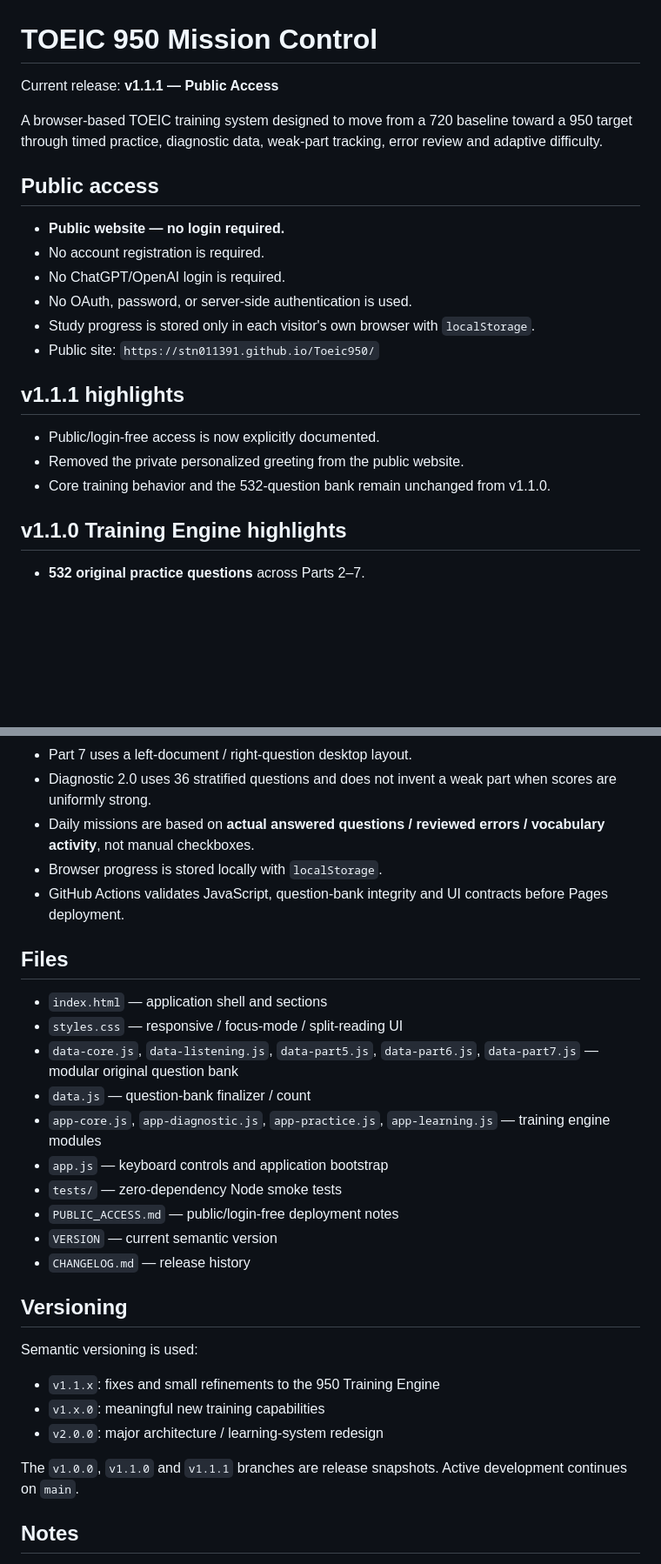
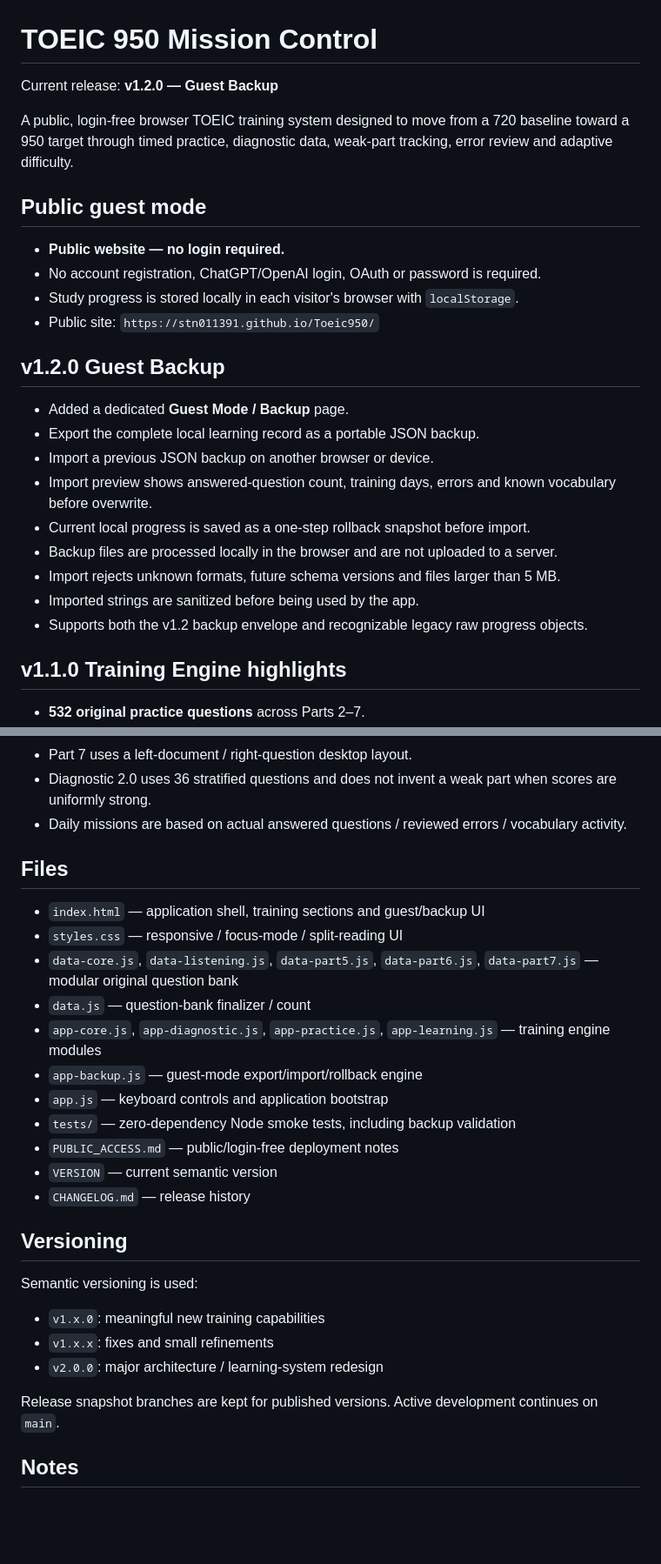
Before and after one commit to stn011391/Toeic950, a Markdown page: README.md, 2 parts joined by grey strips. Shown at 87% size. Rendered like a GitHub page; blank space fills up the shorter version.

Commit message:
v1.2.0 document guest backup

```diff
--- a/README.md
+++ b/README.md
@@ -1,23 +1,27 @@
 # TOEIC 950 Mission Control
 
-Current release: **v1.1.1 — Public Access**
+Current release: **v1.2.0 — Guest Backup**
 
-A browser-based TOEIC training system designed to move from a 720 baseline toward a 950 target through timed practice, diagnostic data, weak-part tracking, error review and adaptive difficulty.
+A public, login-free browser TOEIC training system designed to move from a 720 baseline toward a 950 target through timed practice, diagnostic data, weak-part tracking, error review and adaptive difficulty.
 
-## Public access
+## Public guest mode
 
 - **Public website — no login required.**
-- No account registration is required.
-- No ChatGPT/OpenAI login is required.
-- No OAuth, password, or server-side authentication is used.
-- Study progress is stored only in each visitor's own browser with `localStorage`.
+- No account registration, ChatGPT/OpenAI login, OAuth or password is required.
+- Study progress is stored locally in each visitor's browser with `localStorage`.
 - Public site: `https://stn011391.github.io/Toeic950/`
 
-## v1.1.1 highlights
+## v1.2.0 Guest Backup
 
-- Public/login-free access is now explicitly documented.
-- Removed the private personalized greeting from the public website.
-- Core training behavior and the 532-question bank remain unchanged from v1.1.0.
+- Added a dedicated **Guest Mode / Backup** page.
+- Export the complete local learning record as a portable JSON backup.
+- Import a previous JSON backup on another browser or device.
+- Import preview shows answered-question count, training days, errors and known vocabulary before overwrite.
+- Current local progress is saved as a one-step rollback snapshot before import.
+- Backup files are processed locally in the browser and are not uploaded to a server.
+- Import rejects unknown formats, future schema versions and files larger than 5 MB.
+- Imported strings are sanitized before being used by the app.
+- Supports both the v1.2 backup envelope and recognizable legacy raw progress objects.
 
 ## v1.1.0 Training Engine highlights
 
@@ -33,19 +37,18 @@ A browser-based TOEIC training system designed to move from a 720 baseline towar
 - Listening in exam/diagnostic mode is limited to one play per audio set.
 - Part 7 uses a left-document / right-question desktop layout.
 - Diagnostic 2.0 uses 36 stratified questions and does not invent a weak part when scores are uniformly strong.
-- Daily missions are based on **actual answered questions / reviewed errors / vocabulary activity**, not manual checkboxes.
-- Browser progress is stored locally with `localStorage`.
-- GitHub Actions validates JavaScript, question-bank integrity and UI contracts before Pages deployment.
+- Daily missions are based on actual answered questions / reviewed errors / vocabulary activity.
 
 ## Files
 
-- `index.html` — application shell and sections
+- `index.html` — application shell, training sections and guest/backup UI
 - `styles.css` — responsive / focus-mode / split-reading UI
 - `data-core.js`, `data-listening.js`, `data-part5.js`, `data-part6.js`, `data-part7.js` — modular original question bank
 - `data.js` — question-bank finalizer / count
 - `app-core.js`, `app-diagnostic.js`, `app-practice.js`, `app-learning.js` — training engine modules
+- `app-backup.js` — guest-mode export/import/rollback engine
 - `app.js` — keyboard controls and application bootstrap
-- `tests/` — zero-dependency Node smoke tests
+- `tests/` — zero-dependency Node smoke tests, including backup validation
 - `PUBLIC_ACCESS.md` — public/login-free deployment notes
 - `VERSION` — current semantic version
 - `CHANGELOG.md` — release history
@@ -54,11 +57,11 @@ A browser-based TOEIC training system designed to move from a 720 baseline towar
 
 Semantic versioning is used:
 
-- `v1.1.x`: fixes and small refinements to the 950 Training Engine
 - `v1.x.0`: meaningful new training capabilities
+- `v1.x.x`: fixes and small refinements
 - `v2.0.0`: major architecture / learning-system redesign
 
-The `v1.0.0`, `v1.1.0` and `v1.1.1` branches are release snapshots. Active development continues on `main`.
+Release snapshot branches are kept for published versions. Active development continues on `main`.
 
 ## Notes
 
```
